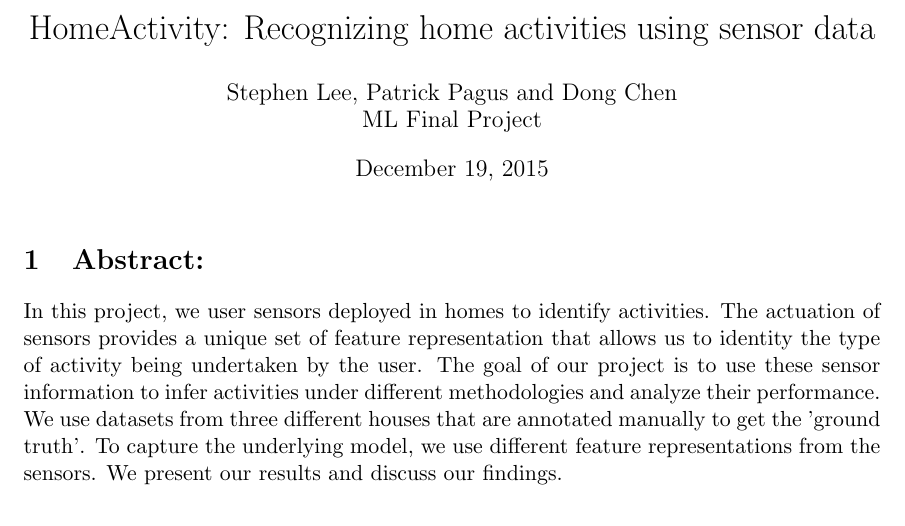
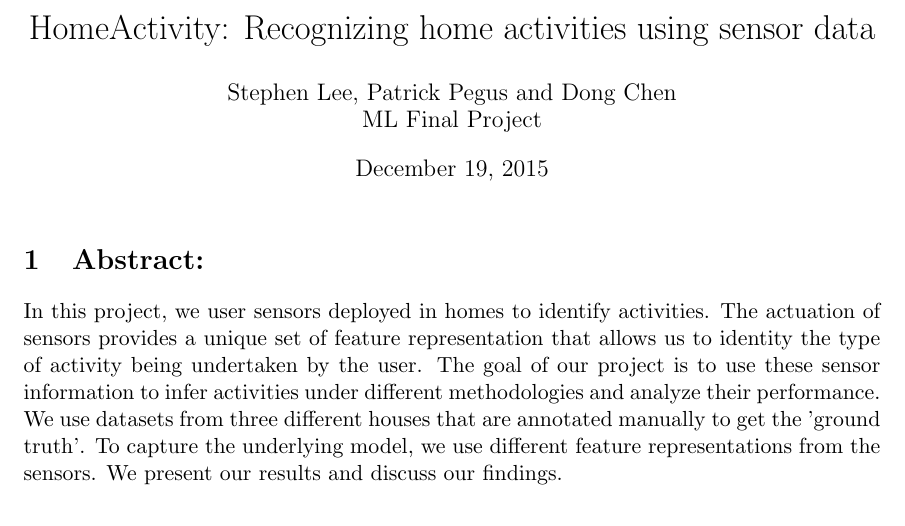
Before and after one commit to ppegusii/cs689-final, a LaTeX document (doc/paper/cs689_report.tex): part of page 1 of 9, cut so that both start at the same text. Compiled offline with pdfLaTeX.

Commit message:
Corrected name mispelling.

```diff
--- a/doc/paper/cs689_report.tex
+++ b/doc/paper/cs689_report.tex
@@ -10,7 +10,7 @@
 \usepackage{amsmath}
 
 \title{HomeActivity: Recognizing home activities using sensor data}
-\author{Stephen Lee, Patrick Pagus and Dong Chen\\
+\author{Stephen Lee, Patrick Pegus and Dong Chen\\
 ML Final Project}
 %\date{}							% Activate to display a given date or no date
 
```
